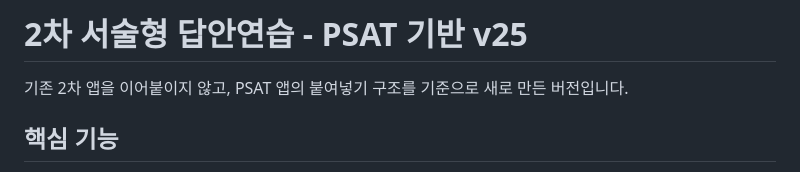
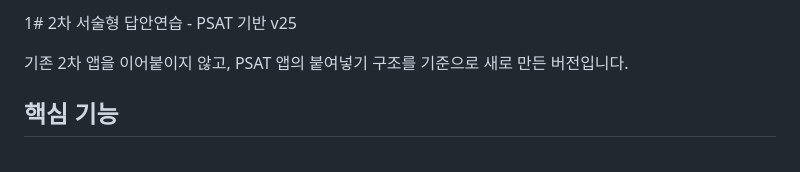
Before and after one commit to hye79317931-cmyk/essay, a Markdown page: README.md, the part around the change. Drawn GitHub-style.

```diff
--- a/README.md
+++ b/README.md
@@ -1,4 +1,4 @@
-# 2차 서술형 답안연습 - PSAT 기반 v25
+1# 2차 서술형 답안연습 - PSAT 기반 v25
 
 기존 2차 앱을 이어붙이지 않고, PSAT 앱의 붙여넣기 구조를 기준으로 새로 만든 버전입니다.
 
```
